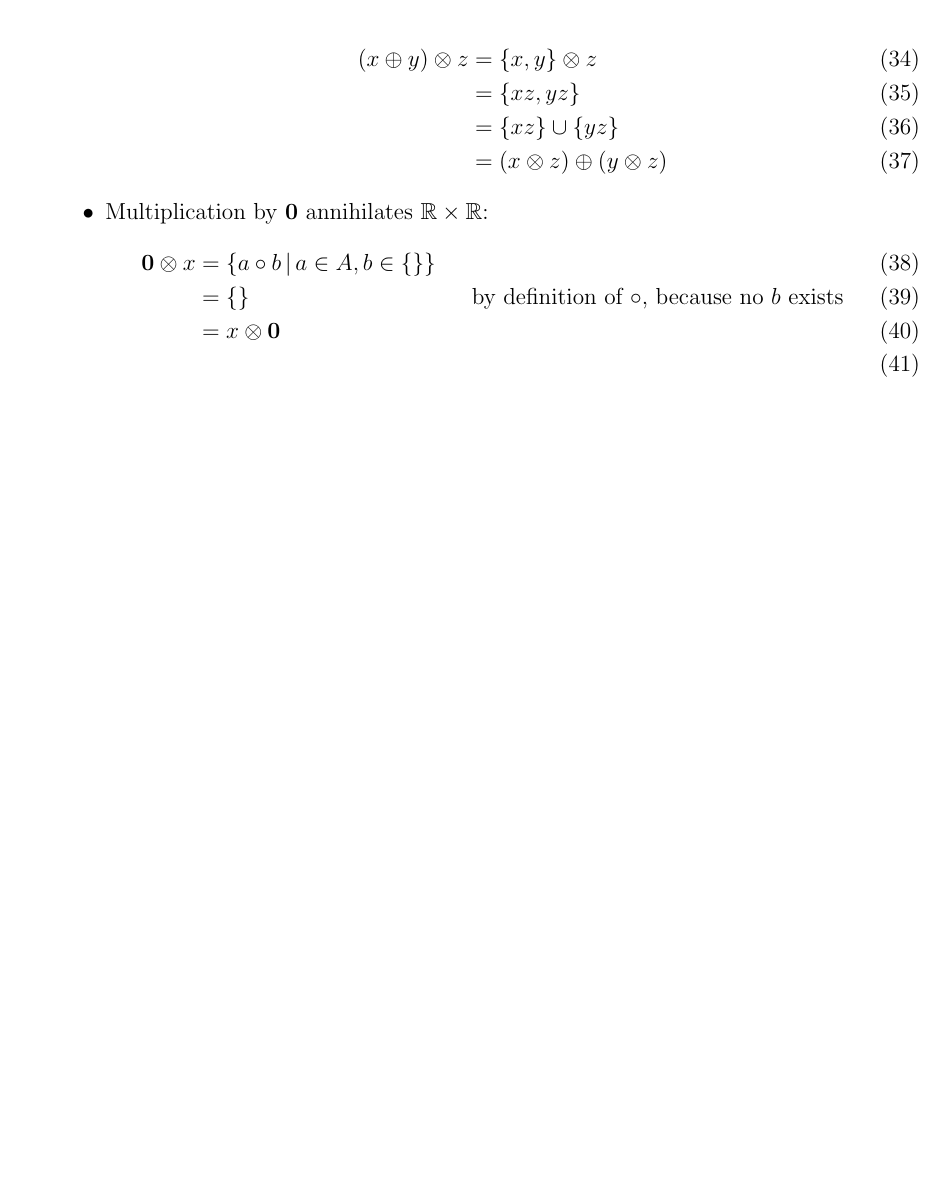
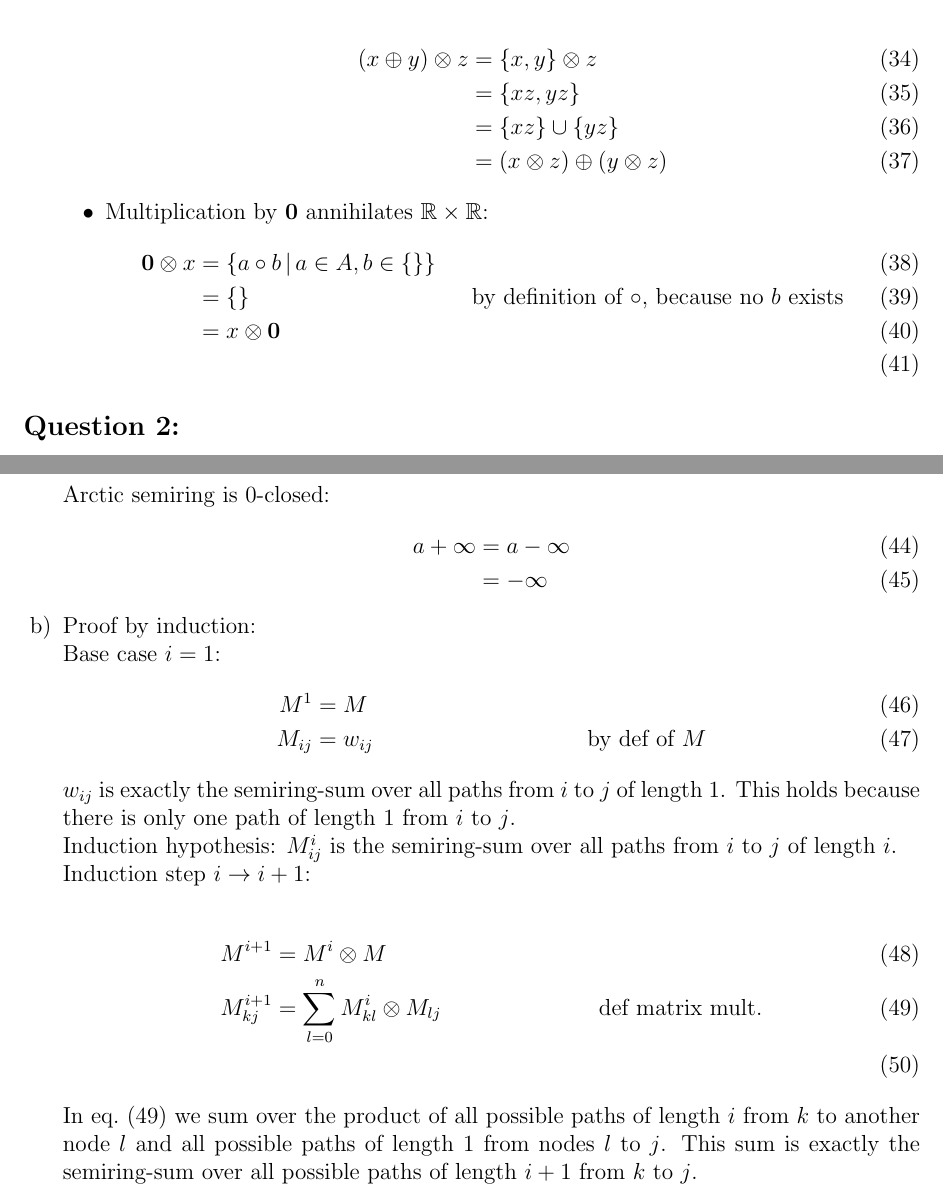
Before and after one commit to ni3do/nlp-assignemt, a LaTeX document (ass3/main.tex): part of page 2 of 2 before the commit and two parts of pages 2 and 3 of 3 after it, the two joined at a grey line, cut so that both start at the same text, the shorter picture padded with empty space. Compiled offline with pdfLaTeX.

Commit message:
added 2a,b

```diff
--- a/ass3/main.tex
+++ b/ass3/main.tex
@@ -104,3 +104,4 @@
 		\end{itemize}
 	\end{subquestion}
 \end{question}
+\begin{question}\\
@@ -107,3 +114,27 @@
+		Arctic semiring is $0$-closed:
+		\begin{align}
+			a + \mathcal{1} & = a -\infty \\
+			                & = -\infty
+		\end{align}
+	\end{subquestion}
+	\begin{subquestion}
+		Proof by induction:\\
+		Base case $i = 1$:
+		\begin{align}
+			M^1    & = M                             \\
+			M_{ij} & = w_{ij} & \text{by def of $M$}
+		\end{align}
+		$w_{ij}$ is exactly the semiring-sum over all paths from $i$ to $j$ of length $1$. This holds because there is only one path of length $1$ from $i$ to $j$.\\
+		Induction hypothesis:
+		$M^{i}_{ij}$ is the semiring-sum over all paths from $i$ to $j$ of length $i$.\\
+		Induction step $i \rightarrow i + 1$:\\
+		\begin{align}
+			M^{i + 1}    & = M^i \otimes M                                                                            \\
+			M^{i+1}_{kj} & = \sum_{l=0}^{n} M^{i}_{kl} \otimes M_{lj} & \text{def matrix mult.} \label{eq:mip1_entry} \\
+		\end{align}
+		In \cref*{eq:mip1_entry} we sum over the product of all possible paths of length $i$ from $k$ to another node $l$ and all possible paths of length $1$ from nodes $l$ to $j$. This sum is exactly the semiring-sum over all possible paths of length $i + 1$ from $k$ to $j$.\\
+	\end{subquestion}
+\end{question}
 \end{document}
 
 %%% Local Variables:
```
Also changed, not shown: ass3/main.pdf, ass3/main.tex (6 more changed lines).
